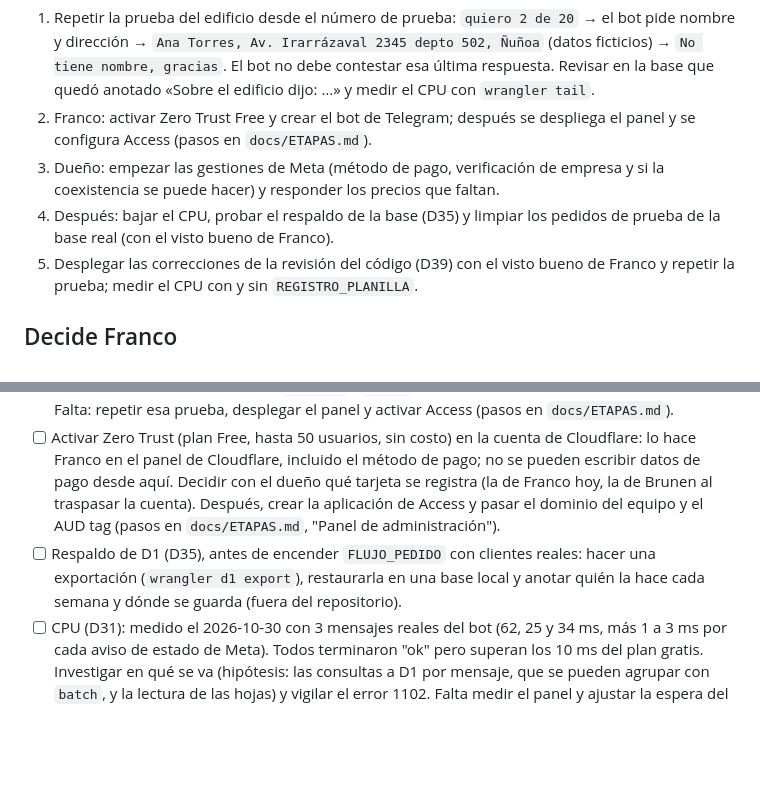
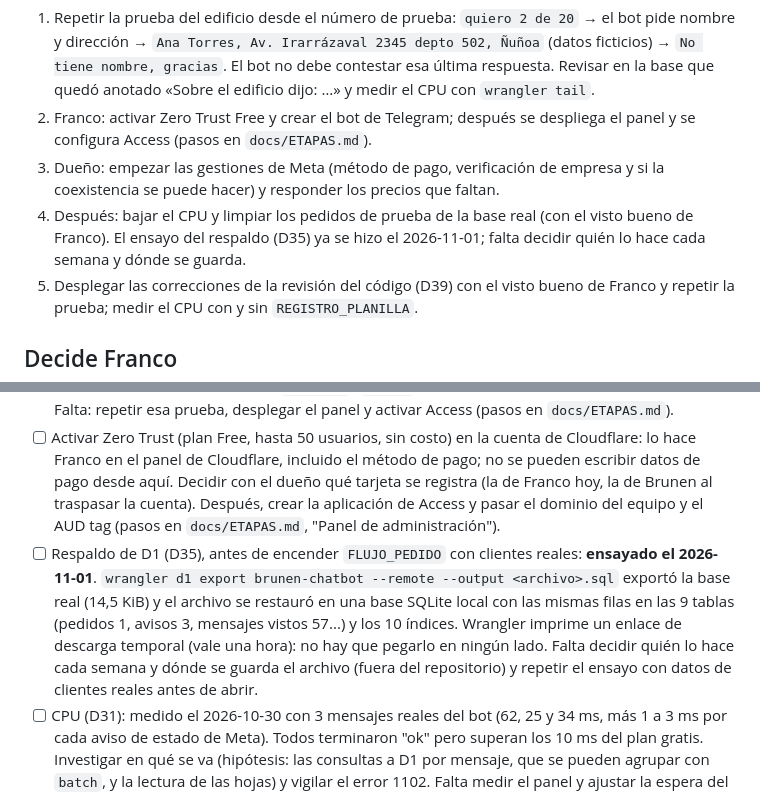
Before and after one commit to francorodriguezt/Brunen-chatbot, a Markdown page: docs/PENDIENTES.md, 2 parts joined by grey strips. GitHub-like rendering; blank space fills up the shorter version.

Commit message:
Anota el ensayo del respaldo de la base (D35)
El 2026-11-01 se exportó la base real con wrangler d1 export y el archivo se restauró en una base SQLite local con las mismas
filas en las 9 tablas y los 10 índices. Faltan decidir quién lo hace cada semana y dónde se guarda, y repetirlo con datos
reales antes de abrir a clientes.

Co-Authored-By: Claude Sonnet 5.5 <noreply@anthropic.com>

```diff
--- a/docs/PENDIENTES.md
+++ b/docs/PENDIENTES.md
@@ -7,7 +7,7 @@ Estado al 2026-11-01: el bot está desplegado con la corrección del edificio (v
 1. Repetir la prueba del edificio desde el número de prueba: `quiero 2 de 20` → el bot pide nombre y dirección → `Ana Torres, Av. Irarrázaval 2345 depto 502, Ñuñoa` (datos ficticios) → `No tiene nombre, gracias`. El bot no debe contestar esa última respuesta. Revisar en la base que quedó anotado «Sobre el edificio dijo: …» y medir el CPU con `wrangler tail`.
 2. Franco: activar Zero Trust Free y crear el bot de Telegram; después se despliega el panel y se configura Access (pasos en `docs/ETAPAS.md`).
 3. Dueño: empezar las gestiones de Meta (método de pago, verificación de empresa y si la coexistencia se puede hacer) y responder los precios que faltan.
-4. Después: bajar el CPU, probar el respaldo de la base (D35) y limpiar los pedidos de prueba de la base real (con el visto bueno de Franco).
+4. Después: bajar el CPU y limpiar los pedidos de prueba de la base real (con el visto bueno de Franco). El ensayo del respaldo (D35) ya se hizo el 2026-11-01; falta decidir quién lo hace cada semana y dónde se guarda.
 5. Desplegar las correcciones de la revisión del código (D39) con el visto bueno de Franco y repetir la prueba; medir el CPU con y sin `REGISTRO_PLANILLA`.
 
 ## Decide Franco
@@ -63,7 +63,7 @@ Respondió el cuestionario el 2026-10-29 (D36). Marcadas las que quedaron resuel
 - [x] Panel, fase P1 (bandeja de pedidos y avisos): construido y probado en local (D33).
 - [ ] Salida a prueba, cada paso con aprobación de Franco. Hecho el 2026-10-29: migraciones 0003 y 0004 aplicadas en la D1 real (con el punto de restauración anterior anotado) y bot desplegado con el flujo apagado (versión `55bb523b`; `/salud`, firma falsa y token falso comprobados). Hecho el 2026-10-30: `FLUJO_PEDIDO` encendido para los números de prueba (versión `b6713f21`). Primera prueba real (2026-10-30): el pedido, los datos y el edificio funcionaron de punta a punta; la respuesta «No tiene nombre, gracias» caía en «no entendido» y se corrigió: la corrección se desplegó el 2026-10-31 (versión `4c934673`; `/salud`, firma falsa y token falso comprobados). Falta: repetir esa prueba, desplegar el panel y activar Access (pasos en `docs/ETAPAS.md`).
 - [ ] Activar Zero Trust (plan Free, hasta 50 usuarios, sin costo) en la cuenta de Cloudflare: lo hace Franco en el panel de Cloudflare, incluido el método de pago; no se pueden escribir datos de pago desde aquí. Decidir con el dueño qué tarjeta se registra (la de Franco hoy, la de Brunen al traspasar la cuenta). Después, crear la aplicación de Access y pasar el dominio del equipo y el AUD tag (pasos en `docs/ETAPAS.md`, "Panel de administración").
-- [ ] Respaldo de D1 (D35), antes de encender `FLUJO_PEDIDO` con clientes reales: hacer una exportación (`wrangler d1 export`), restaurarla en una base local y anotar quién la hace cada semana y dónde se guarda (fuera del repositorio).
+- [ ] Respaldo de D1 (D35), antes de encender `FLUJO_PEDIDO` con clientes reales: **ensayado el 2026-11-01**. `wrangler d1 export brunen-chatbot --remote --output <archivo>.sql` exportó la base real (14,5 KiB) y el archivo se restauró en una base SQLite local con las mismas filas en las 9 tablas (pedidos 1, avisos 3, mensajes vistos 57...) y los 10 índices. Wrangler imprime un enlace de descarga temporal (vale una hora): no hay que pegarlo en ningún lado. Falta decidir quién lo hace cada semana y dónde se guarda el archivo (fuera del repositorio) y repetir el ensayo con datos de clientes reales antes de abrir.
 - [ ] CPU (D31): medido el 2026-10-30 con 3 mensajes reales del bot (62, 25 y 34 ms, más 1 a 3 ms por cada aviso de estado de Meta). Todos terminaron "ok" pero superan los 10 ms del plan gratis. Investigar en qué se va (hipótesis: las consultas a D1 por mensaje, que se pueden agrupar con `batch`, y la lectura de las hojas) y vigilar el error 1102. Falta medir el panel y ajustar la espera del agrupador (D27) con más mensajes reales. Tras la revisión del 2026-11-01 (D39) el formateador de fechas se crea una sola vez por zona y el registro de cada lote en la hoja se puede apagar con `REGISTRO_PLANILLA = "NO"` en `wrangler.toml`: falta desplegar y medir con y sin, un mensaje a la vez, para saber cuánto pesa cada cosa antes de cambiar más.
 - [ ] Panel, fases P2 a P5 (reparto del día, clientes y mapa, estadísticas, configuración; ver `docs/ETAPAS.md`).
 - [x] Precios nuevos del dueño (D36) en `src/precios.ts`, con pruebas primero (2026-10-29): la recarga mayorista de 12 L y 10 L ya se cotiza en el flujo. La carga inicial por tipo y la mayorista están calculadas y probadas, pero el bot todavía no las usa: a un cliente nuevo no se le promete precio. Lo que sigue sin respuesta va a revisión.
```
